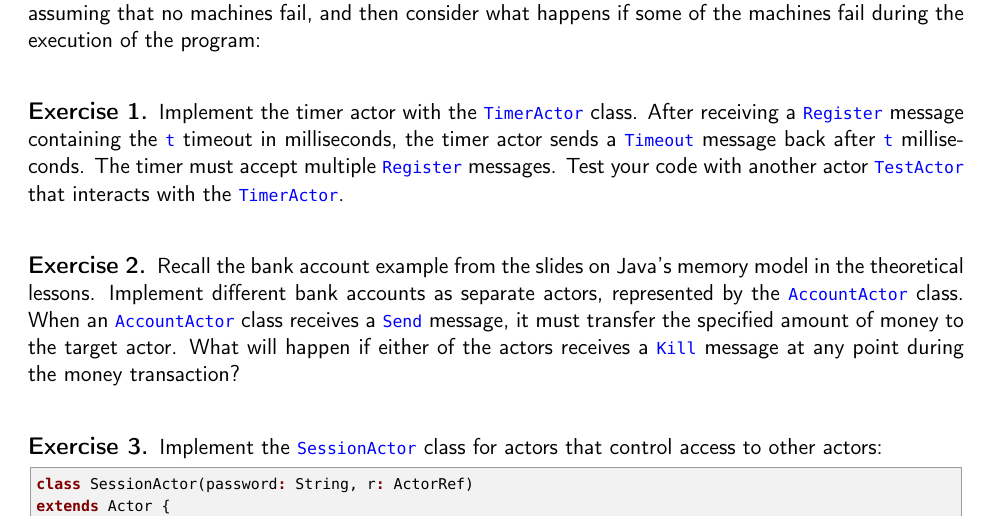
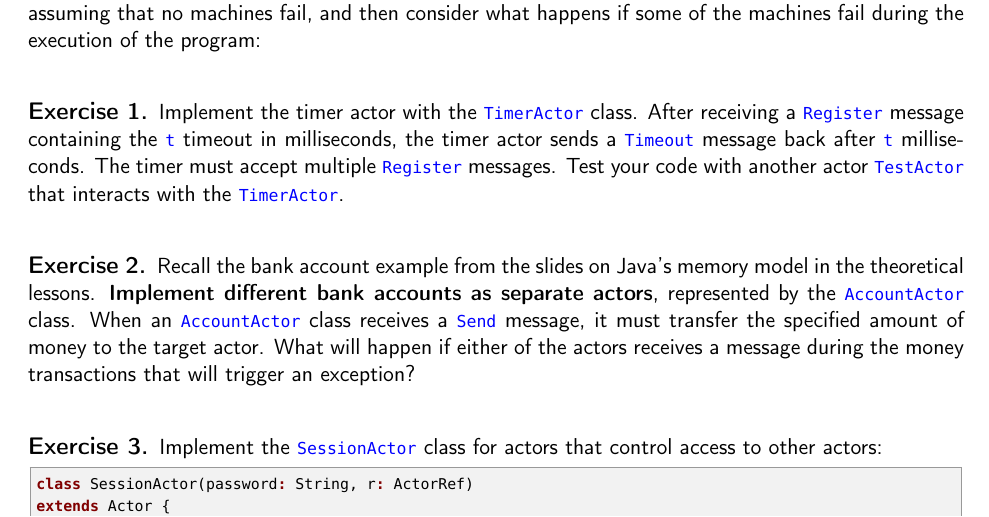
Before and after one commit to FM-DCC/cp2425, a LaTeX problem sheet (exercises/ex-actors.tex): part of page 1 of 2, cut so that both start at the same text. Compiled offline with pdfLaTeX.

Commit message:
tweaks to exercises/slides

```diff
--- a/exercises/ex-actors.tex
+++ b/exercises/ex-actors.tex
@@ -28,7 +28,9 @@ Implement the timer actor with the \code{TimerActor} class. After receiving a \c
 \end{myExercise}
 
 \begin{myExercise}
-Recall the bank account example from the slides on Java's memory model in the theoretical lessons. Implement different bank accounts as separate actors, represented by the \code{AccountActor} class. When an \code{AccountActor} class receives a \code{Send} message, it must transfer the specified amount of money to the target actor. What will happen if either of the actors receives a \code{Kill} message at any point during the money transaction?
+Recall the bank account example from the slides on Java's memory model in the theoretical lessons. \textbf{Implement different bank accounts as separate actors}, represented by the \code{AccountActor} class. When an \code{AccountActor} class receives a \code{Send} message, it must transfer the specified amount of money to the target actor. What will happen if either of the actors receives a message during the money transactions that will trigger an exception?
+
+% receives a \code{Kill} message at any point during the money transaction?
 \end{myExercise}
 
 \begin{myExercise}
```
Also changed, not shown: slides/4-concblocks.tex (+1 -1 lines), exercises/ex-actors.pdf, slides/4-concblocks.pdf.
